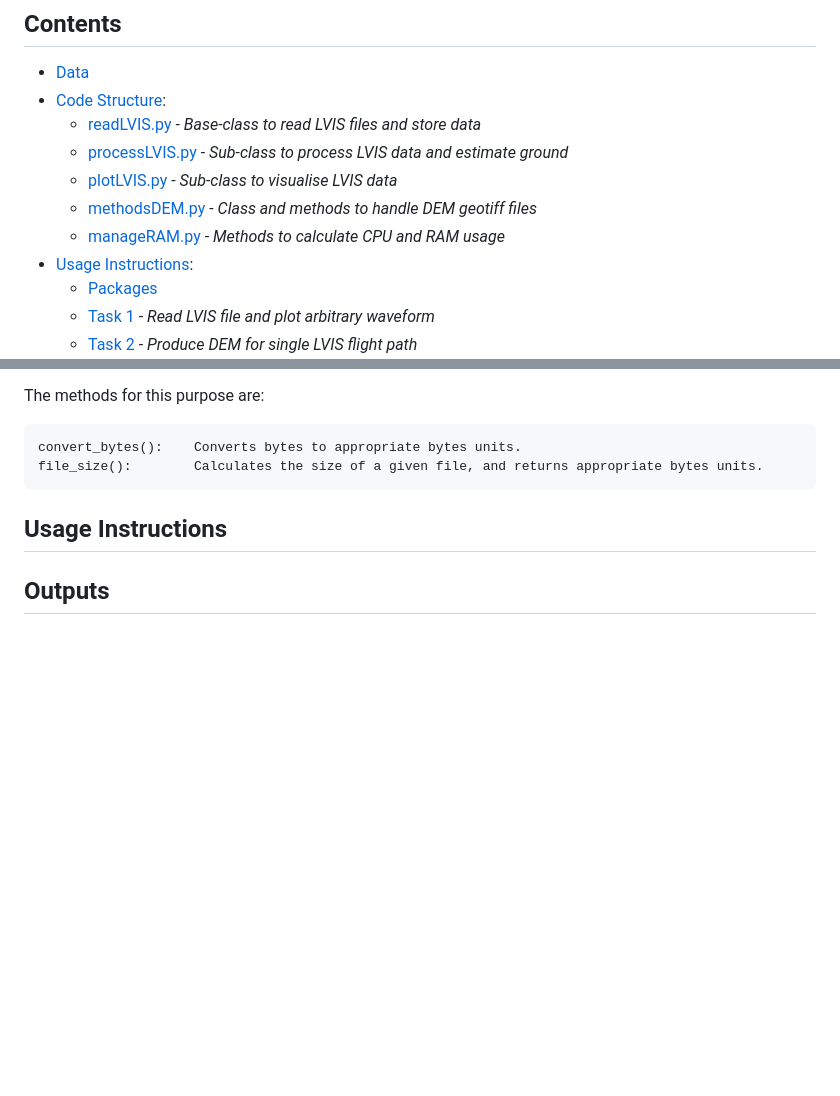
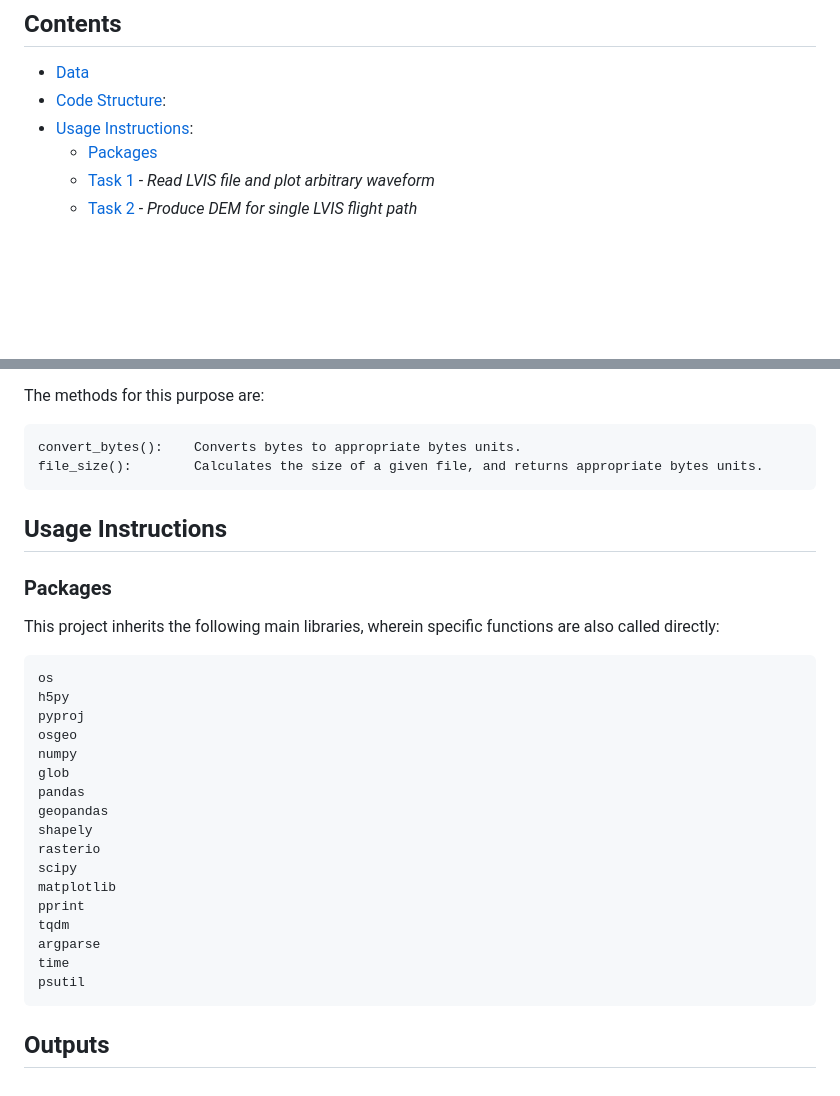
Before and after one commit to oliver-mcf/lvis_project, a Markdown page: README.md, 2 parts joined by grey strips. Rendered like a GitHub page; blank space fills up the shorter version.

Commit message:
packages listed

```diff
--- a/README.md
+++ b/README.md
@@ -5,11 +5,6 @@ The main purpose of this project was to develop a library of python code to proc
 ## Contents
 - [Data](#Data)
 - [Code Structure](#Code-Structure):
-    - [readLVIS.py](#readLVIS.py) - *Base-class to read LVIS files and store data*
-    - [processLVIS.py](#processLVIS.py) - *Sub-class to process LVIS data and estimate ground*
-    - [plotLVIS.py](#plotLVIS.py) - *Sub-class to visualise LVIS data*
-    - [methodsDEM.py](#methodsDEM.py) - *Class and methods to handle DEM geotiff files*
-    - [manageRAM.py](#manageRAM.py) - *Methods to calculate CPU and RAM usage*
 - [Usage Instructions](#Usage-Instructions):
     - [Packages](#Packages)
     - [Task 1](#Task-1) - *Read LVIS file and plot arbitrary waveform*
@@ -183,6 +178,31 @@ The methods for this purpose are:
 
 
 ## Usage Instructions
+### Packages
+This project inherits the following main libraries, wherein specific functions are also called directly:
+
+    os
+    h5py
+    pyproj
+    osgeo
+    numpy
+    glob
+    pandas
+    geopandas
+    shapely
+    rasterio
+    scipy
+    matplotlib
+    pprint
+    tqdm
+    argparse
+    time
+    psutil
+
+
+
+
+
 
 
 ## Outputs
```
